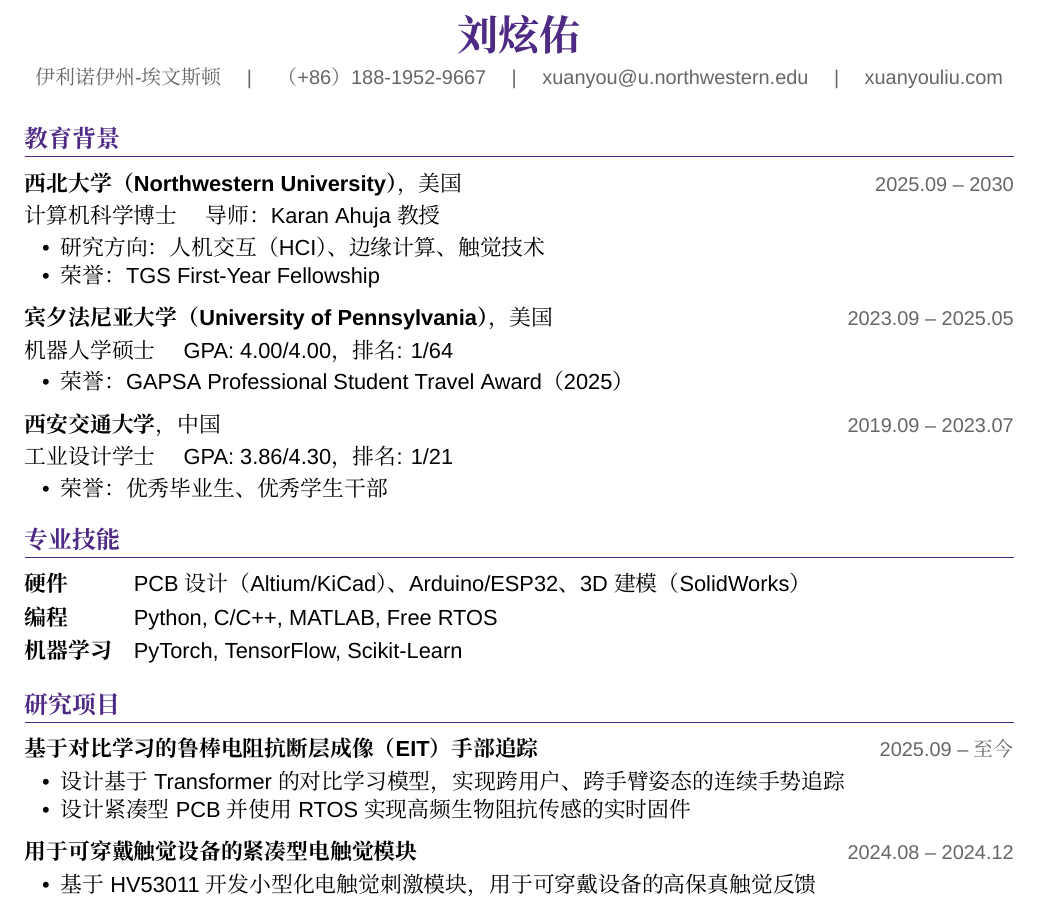
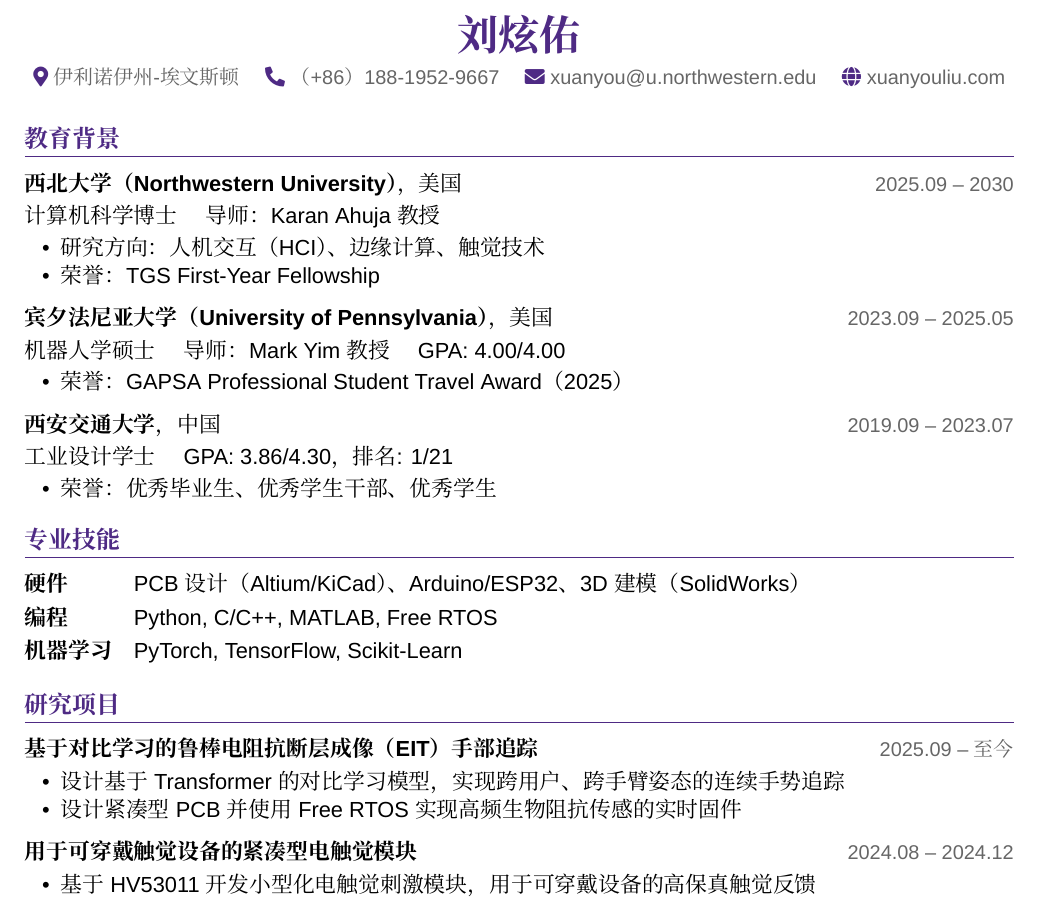
Before and after one commit to XuanyouLiu/XuanyouLiu.github.io, a LaTeX CV (resume-cn/Xuanyou_Liu_Resume_CN.tex): part of the page, cut so that both start at the same text. Compiled offline with XeLaTeX; a missing font is replaced by an installed copy or a similar font.

Commit message:
Update resumes for improved formatting and content clarity: enhanced contact information with icons, added details about academic achievements, and updated project descriptions for better readability. Introduced new auxiliary and log files for the English version of the resume.

```diff
--- a/resume-cn/Xuanyou_Liu_Resume_CN.tex
+++ b/resume-cn/Xuanyou_Liu_Resume_CN.tex
@@ -11,10 +11,10 @@
 \name{刘炫佑}
 
 \basicInfo{
-  伊利诺伊州-埃文斯顿 \quad | \quad
-  （+86）188-1952-9667 \quad | \quad
-  \email{xuanyou@u.northwestern.edu} \quad | \quad
-  \homepage[xuanyouliu.com]{https://xuanyouliu.com}
+  {\color{NUPurple}\faMapMarker*} 伊利诺伊州-埃文斯顿 \quad
+  {\color{NUPurple}\faPhone*} （+86）188-1952-9667 \quad
+  {\color{NUPurple}\faEnvelope} \email{xuanyou@u.northwestern.edu} \quad
+  {\color{NUPurple}\faGlobe} \homepage[xuanyouliu.com]{https://xuanyouliu.com}
 }
 
 %-----------------------------------------------------------------------
@@ -28,7 +28,7 @@
 \end{itemize}
 
 \datedsubsection{\textbf{宾夕法尼亚大学（University of Pennsylvania）}，美国}{2023.09 -- 2025.05}
-机器人学硕士 \quad GPA: 4.00/4.00，排名: 1/64
+机器人学硕士 \quad 导师：Mark Yim 教授 \quad GPA: 4.00/4.00
 \begin{itemize}
   \item 荣誉：GAPSA Professional Student Travel Award（2025）
 \end{itemize}
@@ -36,7 +36,7 @@
 \datedsubsection{\textbf{西安交通大学}，中国}{2019.09 -- 2023.07}
 工业设计学士 \quad GPA: 3.86/4.30，排名: 1/21
 \begin{itemize}
-  \item 荣誉：优秀毕业生、优秀学生干部
+  \item 荣誉：优秀毕业生、优秀学生干部、优秀学生
 \end{itemize}
 
 %-----------------------------------------------------------------------
@@ -54,7 +54,7 @@
 \datedsubsection{\textbf{基于对比学习的鲁棒电阻抗断层成像（EIT）手部追踪}}{2025.09 -- 至今}
 \begin{itemize}
   \item 设计基于 Transformer 的对比学习模型，实现跨用户、跨手臂姿态的连续手势追踪
-  \item 设计紧凑型 PCB 并使用 RTOS 实现高频生物阻抗传感的实时固件
+  \item 设计紧凑型 PCB 并使用 Free RTOS 实现高频生物阻抗传感的实时固件
 \end{itemize}
 
 \datedsubsection{\textbf{用于可穿戴触觉设备的紧凑型电触觉模块}}{2024.08 -- 2024.12}
```
Also changed, not shown: resume-en/Xuanyou_Liu_Resume.tex (+4 -4 lines), resume-cn/Xuanyou_Liu_Resume_CN.pdf, resume-en/Xuanyou_Liu_Resume.pdf, 5 other files.
